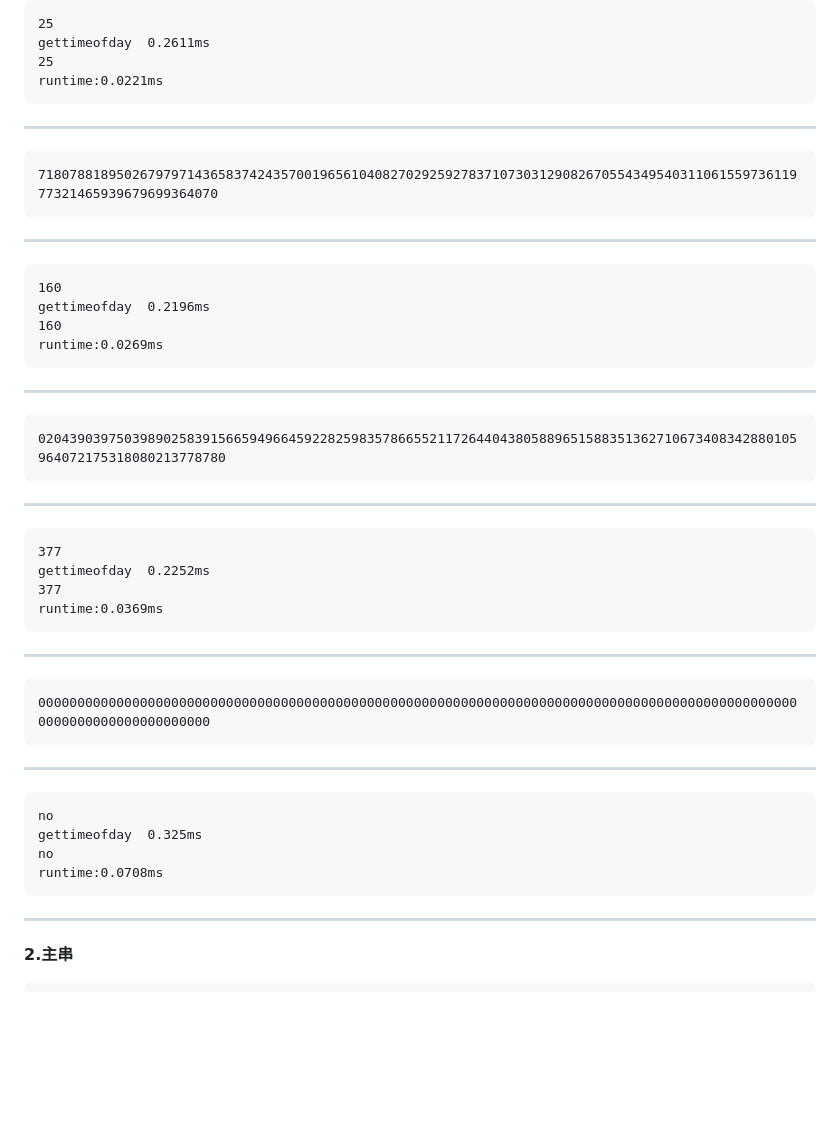
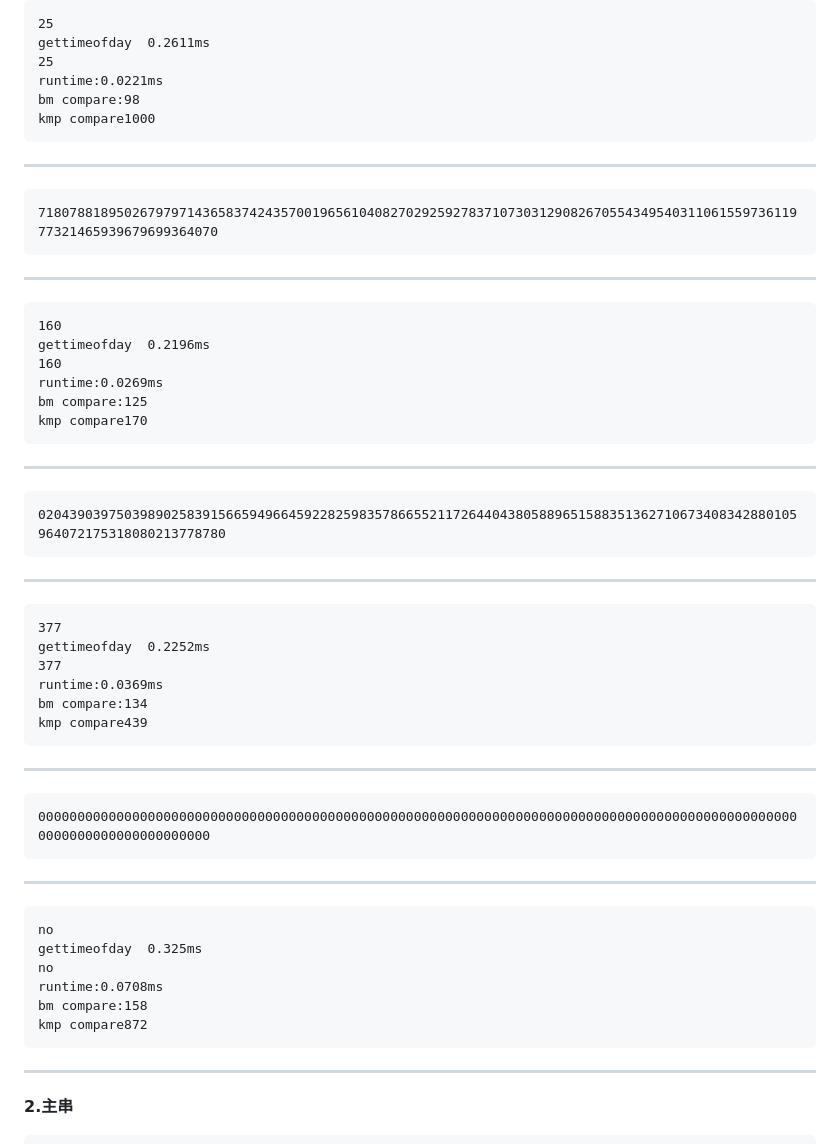
Before and after one commit to darkness650/experiment, a Markdown page: datastruct/KMP and BM/数字区中主串中模式串.md, the part around the change. GitHub-like rendering; blank space fills up the shorter version.

````diff
--- a/datastruct/KMP and BM/数字区中主串中模式串.md
+++ b/datastruct/KMP and BM/数字区中主串中模式串.md
@@ -16,6 +16,8 @@
 gettimeofday  0.2611ms
 25
 runtime:0.0221ms
+bm compare:98
+kmp compare1000
 ```
 ---
 ```
@@ -27,6 +29,8 @@ runtime:0.0221ms
 gettimeofday  0.2196ms
 160
 runtime:0.0269ms
+bm compare:125
+kmp compare170
 ```
 ---
 ```
@@ -38,6 +42,8 @@ runtime:0.0269ms
 gettimeofday  0.2252ms
 377
 runtime:0.0369ms
+bm compare:134
+kmp compare439
 ```
 ---
 ```
@@ -49,6 +55,8 @@ no
 gettimeofday  0.325ms
 no
 runtime:0.0708ms
+bm compare:158
+kmp compare872
 ```
 ---
 **2.主串**
````
